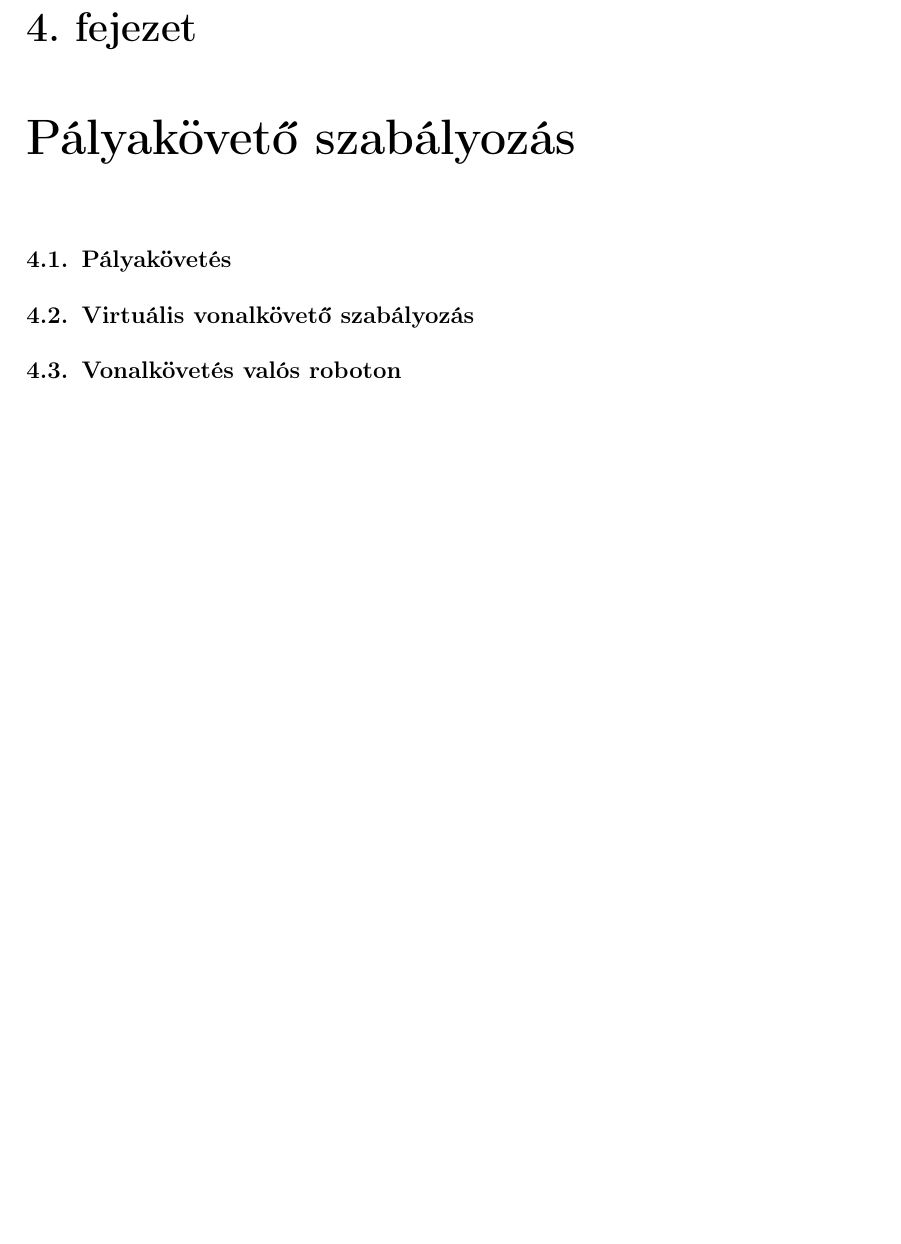
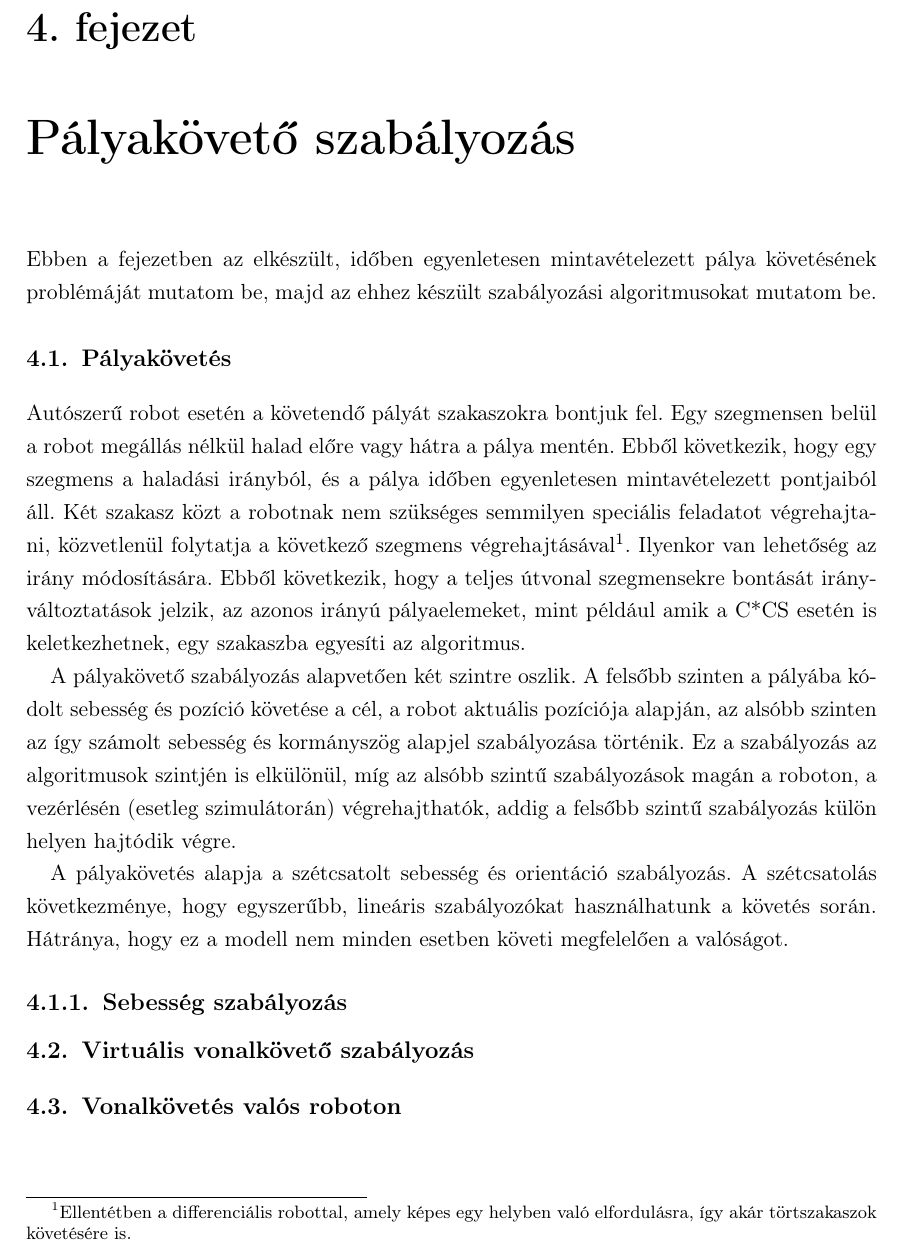
Before and after one commit to akosnagy2/Diploma, a LaTeX thesis (DiplomaCsG/diploma.tex, which reads DiplomaCsG/chapter3.tex): part of page 34 of 39, cut so that both start at the same text, the shorter picture padded with empty space. Compiled offline with pdfLaTeX; the source files are stored in an older character set and shown here as Unicode.

Commit message:
3. fejezet képletek javítva, 4. fejezet elkezdve.

```diff
--- a/DiplomaCsG/chapter3.tex
+++ b/DiplomaCsG/chapter3.tex
@@ -1,10 +1,20 @@
 %----------------------------------------------------------------------------
 \chapter{Pályakövető szabályozás}
 %----------------------------------------------------------------------------
+Ebben a fejezetben az elkészült, időben egyenletesen mintavételezett pálya követésének problémáját mutatom be, majd az ehhez készült szabályozási algoritmusokat mutatom be.
 
 %----------------------------------------------------------------------------
 \section{Pályakövetés}
 %----------------------------------------------------------------------------
+Autószerű robot esetén a követendő pályát szakaszokra bontjuk fel. Egy szegmensen belül a robot megállás nélkül halad előre vagy hátra a pálya mentén. Ebből következik, hogy egy szegmens a haladási irányból, és a pálya időben egyenletesen mintavételezett pontjaiból áll. Két szakasz közt a robotnak nem szükséges semmilyen speciális feladatot végrehajtani, közvetlenül folytatja a következő szegmens végrehajtásával\footnote{Ellentétben a differenciális robottal, amely képes egy helyben való elfordulásra, így akár törtszakaszok követésére is.}. Ilyenkor van lehetőség az irány módosítására. Ebből következik, hogy a teljes útvonal szegmensekre bontását irányváltoztatások jelzik, az azonos irányú pályaelemeket, mint például amik a C*CS esetén is keletkezhetnek, egy szakaszba egyesíti az algoritmus.
+
+%TODO szabályozái ábra
+A pályakövető szabályozás alapvetően két szintre oszlik. A felsőbb szinten a pályába kódolt sebesség és pozíció követése a cél, a robot aktuális pozíciója alapján, az alsóbb szinten az így számolt sebesség és kormányszög alapjel szabályozása történik. Ez a szabályozás az algoritmusok szintjén is elkülönül, míg az alsóbb szintű szabályozások magán a roboton, a vezérlésén (esetleg szimulátorán) végrehajthatók, addig a felsőbb szintű szabályozás külön helyen hajtódik végre.
+
+A pályakövetés alapja a szétcsatolt sebesség és orientáció szabályozás. A szétcsatolás következménye, hogy egyszerűbb, lineáris szabályozókat használhatunk a követés során. Hátránya, hogy ez a modell nem minden esetben követi megfelelően a valóságot.
+
+\subsection{Sebesség szabályozás}
+
 
 %----------------------------------------------------------------------------
 \section{Virtuális vonalkövető szabályozás}
```
Also changed, not shown: DiplomaCsG/chapter2.tex (+2 -2 lines), DiplomaCsG/diploma.pdf.
